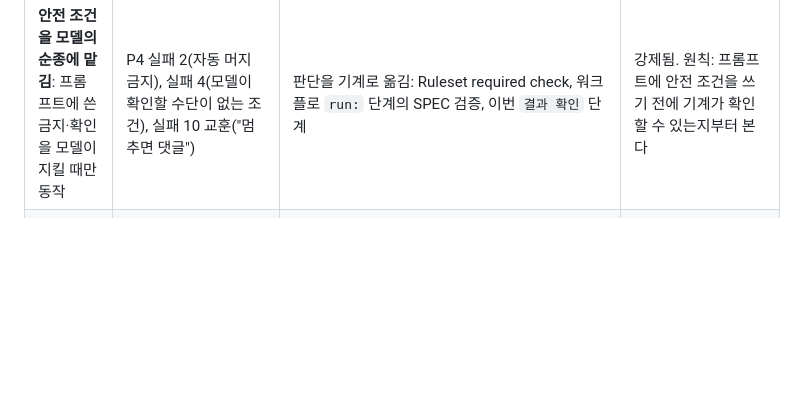
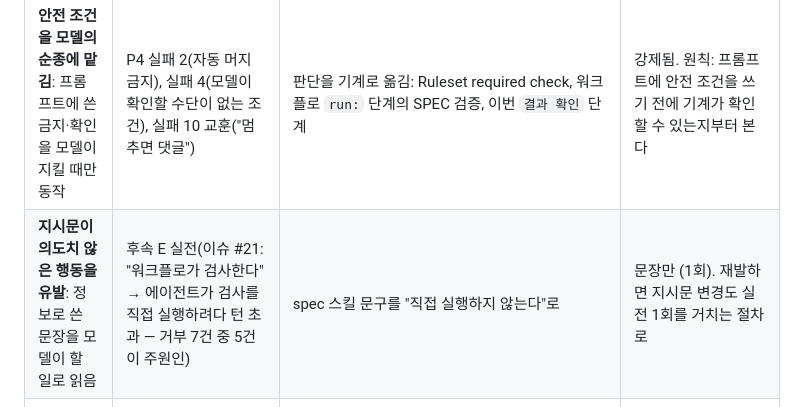
Before and after one commit to DataChuLee/Claude-Code-Setting, a Markdown page: docs/LEARNING.md, the part around the change. GitHub-like rendering; blank space fills up the shorter version.

```diff
--- a/docs/LEARNING.md
+++ b/docs/LEARNING.md
@@ -24,6 +24,7 @@ HARNESS.md는 사건 기록이다. 이 문서는 그 사건들을 **패턴**으
 | **guard 자기 잠김·중간 상태**: guard를 고치다 생긴 중간 상태에서 모든 도구가 막히거나 테스트가 깨짐 | P2 실패 1(2회), P4 실패 9 교훈(일괄 치환), 후속 B(정의 전 사용 — 지연 조회라 잠기진 않음) | CLAUDE.md 규칙 "guard.py는 한 번에 완결된 수정으로", "정의 먼저, 연결은 나중"(P2 실패 9). 중간 상태가 남으면 `test_guard.py`가 잡는다(P4 9에서 실제로 잡음). **PostToolUse ruff가 정의 안 된 이름(F821)을 저장 즉시 잡는다**(후속 B에서 실제로 잡음) | **한계**: 잠기는 순간 모든 도구가 막히므로 그 뒤에 도는 검사 훅으로는 풀 수 없다. 사전 검사 훅도 guard와 같은 PreToolUse 경로에 있어 같은 위험을 진다. fail closed(`onFailure: block`)를 유지하는 대가 |
 | **리뷰 기록 장치의 구멍**: 승인 기록이 없거나 위조되거나 덮어써짐 | P2 실패 7·8·10, P4 실패 10 4차 | `test_gate.py` (빈 보고서, 맺음말 덮어쓰기, 판정 줄) | 강제됨. 임의 Python 위조는 한계 |
 | **안전 조건을 모델의 순종에 맡김**: 프롬프트에 쓴 금지·확인을 모델이 지킬 때만 동작 | P4 실패 2(자동 머지 금지), 실패 4(모델이 확인할 수단이 없는 조건), 실패 10 교훈("멈추면 댓글") | 판단을 기계로 옮김: Ruleset required check, 워크플로 `run:` 단계의 SPEC 검증, 이번 `결과 확인` 단계 | 강제됨. 원칙: 프롬프트에 안전 조건을 쓰기 전에 기계가 확인할 수 있는지부터 본다 |
+| **지시문이 의도치 않은 행동을 유발**: 정보로 쓴 문장을 모델이 할 일로 읽음 | 후속 E 실전(이슈 #21: "워크플로가 검사한다" → 에이전트가 검사를 직접 실행하려다 턴 초과 — 거부 7건 중 5건이 주원인) | spec 스킬 문구를 "직접 실행하지 않는다"로 | 문장만 (1회). 재발하면 지시문 변경도 실전 1회를 거치는 절차로 |
 | **SPEC 답이 build까지 전달되지 않음** | P4 실패 10 1차, P5 실전 확인(이슈 #11, 질문 5개 — 소유자 재게시로 우회) | spec 스킬 CI 모드: 질문마다 `제안:` 필수, tdd CI 모드: 제안 있는 질문은 결정으로 (후속 C). **spec 결과 확인 단계가 `.github/scripts/spec_format.py`로 질문마다 제안·맺음 문구를 기계 검사** (후속 E, 테스트 8개 + 구조 테스트, 실제 SPEC #5·#11은 실패·#17은 통과) | 강제됨 — 경보(spec 단계 실패 알림, build 차단은 👍를 누르는 사람 몫). 2회째에 환류 — Phase 5 최종 점검에서 "문장만"이 절차 3번 위반으로 지적됨 |
 | **Windows 인코딩·경로** | P1 실패 1(cp949), P2 실패 3(Git Bash 경로) | 훅 입출력 UTF-8 고정, 경로 변환 테스트 | 강제됨 |
 | **문서와 실제 구조 불일치** | P1 실패 6(import 경로)·7(builder 안내) | reviewer가 문서 diff도 본다 | 문장만. 2회지만 같은 Phase 1 정리 중에 한꺼번에 발견됐고 원인도 서로 달라 독립된 재발로 보지 않음. 다음 Phase에서 다시 나오면 강제 장치로 |
```
Also changed, not shown: docs/HARNESS.md (+4 -0 lines), 1 other file.
